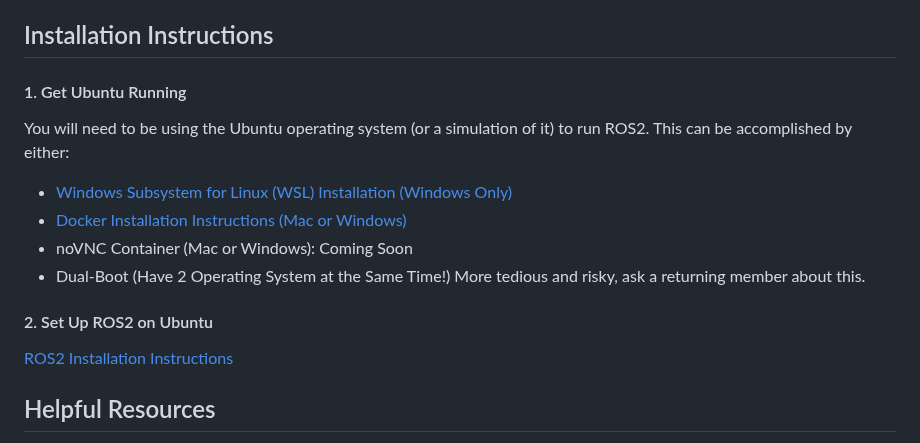
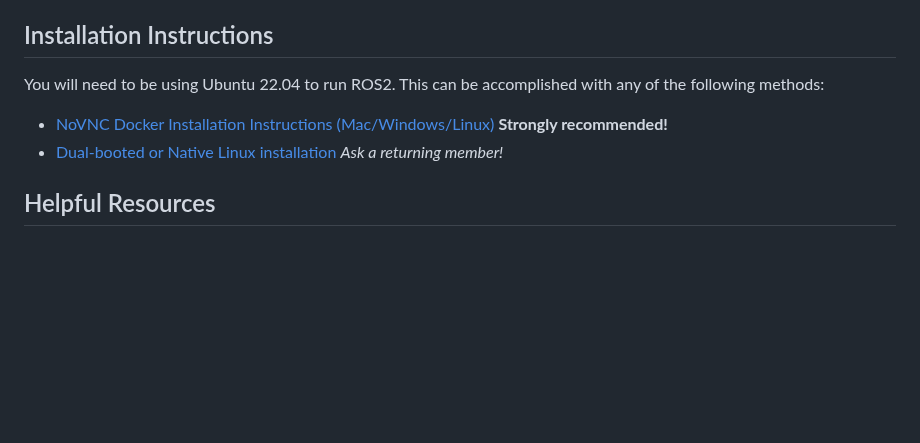
Before and after one commit to RoboJackets/urc-software, a Markdown page: README.md, the part around one of its changes. Drawn GitHub-style; blank space fills up the shorter version.

```diff
--- a/README.md
+++ b/README.md
@@ -40,15 +40,9 @@ Welcome to the RoboJackets/RoboNav software repo for the University Rover Challe
 
 ## Installation Instructions
 
-#### 1. Get Ubuntu Running
-You will need to be using the Ubuntu operating system (or a simulation of it) to run ROS2. This can be accomplished by either:
-- [Windows Subsystem for Linux (WSL) Installation (Windows Only)](documents/installation/wsl_installation.md)
-- [Docker Installation Instructions (Mac or Windows)](documents/installation/docker_installation.md)
-- noVNC Container (Mac or Windows): Coming Soon
-- Dual-Boot (Have 2 Operating System at the Same Time!) More tedious and risky, ask a returning member about this.
-
-#### 2. Set Up ROS2 on Ubuntu
-[ROS2 Installation Instructions](documents/installation/ubuntu_installation.md)
+You will need to be using Ubuntu 22.04 to run ROS2. This can be accomplished with any of the following methods:
+- [NoVNC Docker Installation Instructions (Mac/Windows/Linux)](documents/installation/docker_installation.md) **Strongly recommended!**
+- [Dual-booted or Native Linux installation](documents/installation/ubuntu_installation.md) *Ask a returning member!*
 
 ## Helpful Resources
 - [Useful Commands: ROS2 Commands, Git Commands](documents/helpers/useful_commands.md)
```
Also changed, not shown: other parts of README.md (+1 -0 lines), documents/installation/docker_installation.md (+72 -99 lines), documents/installation/manual_docker_image.md (deleted, +0 -38 lines), documents/installation/wsl_installation.md (deleted, +0 -11 lines), documents/pictures/docker_tab.png (added), documents/pictures/terminator_location.png (added), 6 other files.
